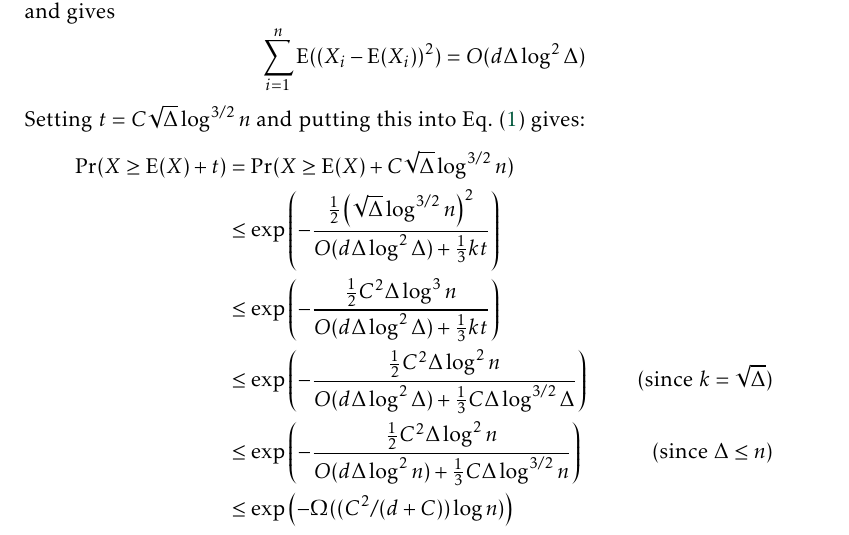
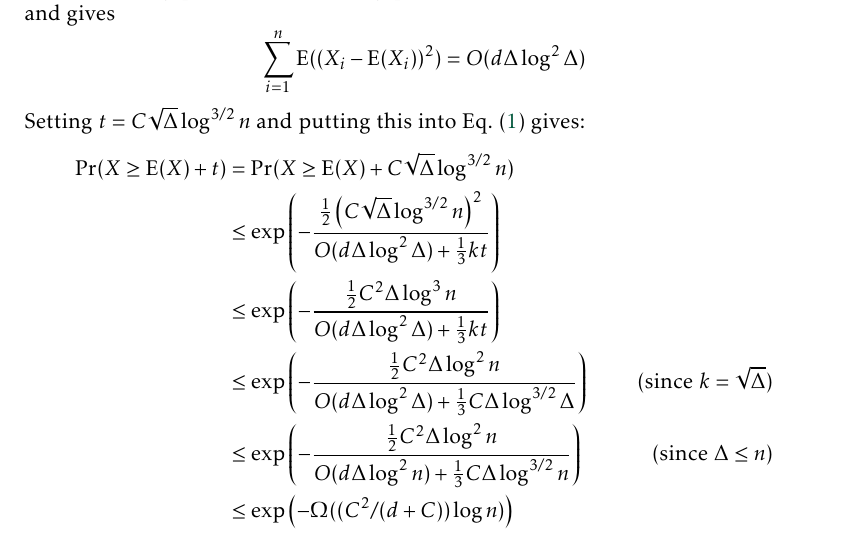
Before and after one commit to patmorin/us2, a LaTeX document (us2.tex): part of page 7 of 7, cut so that both start at the same text. Compiled offline with pdfLaTeX.

Commit message:
Added missing C

```diff
--- a/us2.tex
+++ b/us2.tex
@@ -213,7 +213,7 @@ Setting $t=C\sqrt{\Delta}\log^{3/2} n$ and putting this into \cref{bernstein} gi
 \begin{align*}
   \Pr(X\ge \E(X)+t)
   & = \Pr(X\ge \E(X)+C\sqrt{\Delta}\log^{3/2} n) \\
-  & \le \exp \left(-\frac{\tfrac{1}{2}\left(\sqrt{\Delta}\log^{3/2} n\right)^2}{O(d\Delta\log^2\Delta) + \tfrac{1}{3}kt}\right) \\
+  & \le \exp \left(-\frac{\tfrac{1}{2}\left(C\sqrt{\Delta}\log^{3/2} n\right)^2}{O(d\Delta\log^2\Delta) + \tfrac{1}{3}kt}\right) \\
   & \le \exp \left(-\frac{\tfrac{1}{2}C^2\Delta\log^3 n}{O(d\Delta\log^2\Delta) + \tfrac{1}{3}kt}\right) \\
   & \le \exp \left(-\frac{\tfrac{1}{2}C^2\Delta\log^2 n}{O(d\Delta\log^2\Delta) + \tfrac{1}{3}C\Delta\log^{3/2}\Delta}\right) & \text{(since $k=\sqrt{\Delta}$)} \\
   & \le \exp \left(-\frac{\tfrac{1}{2}C^2\Delta\log^2 n}{O(d\Delta\log^2n) + \tfrac{1}{3}C\Delta\log^{3/2}n}\right)
```
